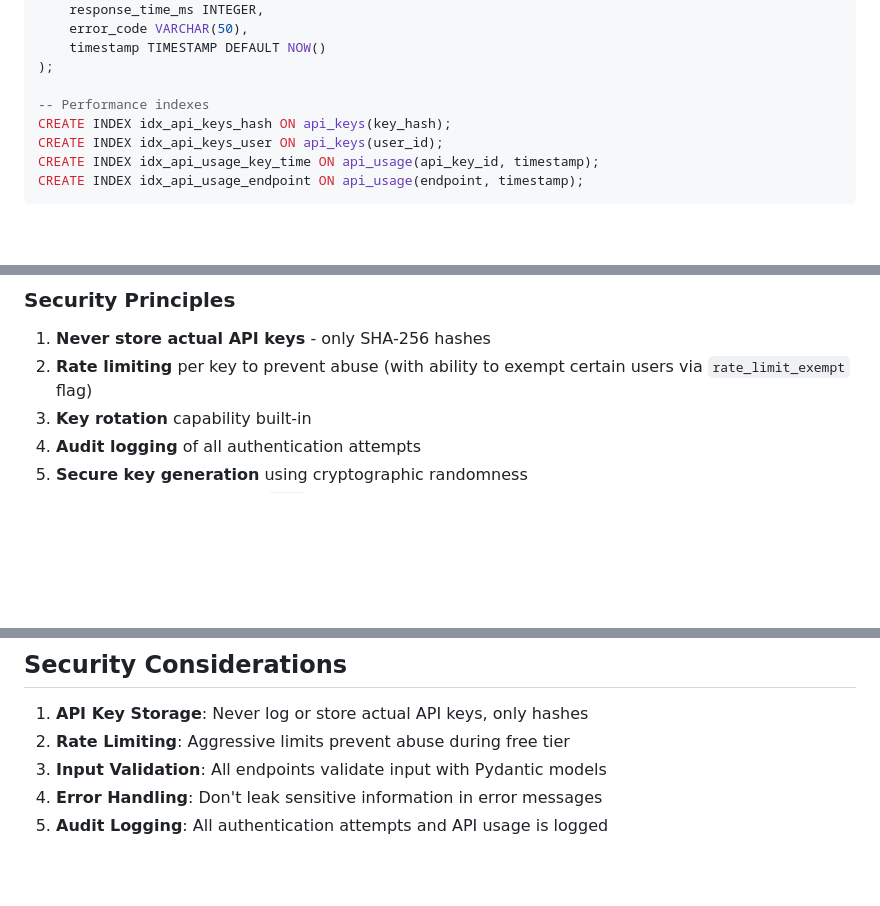
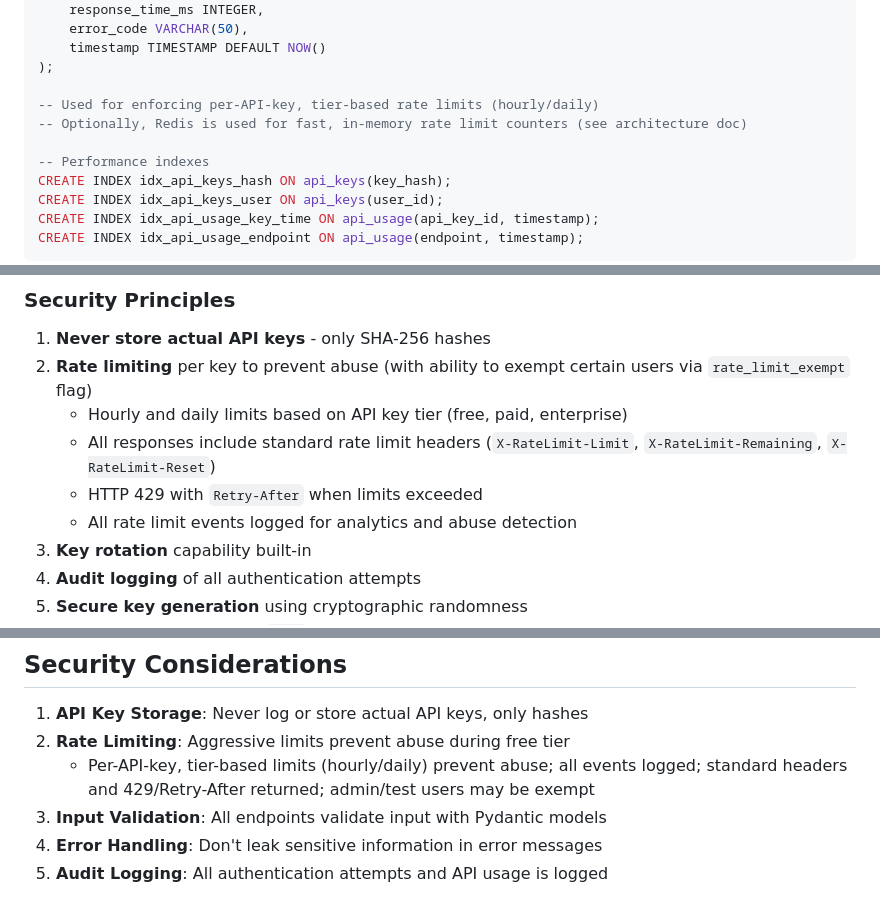
Before and after one commit to phillipou/blossomer_gtm_app, a Markdown page: .notes/AUTH_DB.md, 3 parts joined by grey strips. Drawn GitHub-style; blank space fills up the shorter version.

```diff
--- a/.notes/AUTH_DB.md
+++ b/.notes/AUTH_DB.md
@@ -48,6 +48,9 @@ CREATE TABLE api_usage (
     timestamp TIMESTAMP DEFAULT NOW()
 );
 
+-- Used for enforcing per-API-key, tier-based rate limits (hourly/daily)
+-- Optionally, Redis is used for fast, in-memory rate limit counters (see architecture doc)
+
 -- Performance indexes
 CREATE INDEX idx_api_keys_hash ON api_keys(key_hash);
 CREATE INDEX idx_api_keys_user ON api_keys(user_id);
@@ -74,6 +77,10 @@ Components:
 ### Security Principles
 1. **Never store actual API keys** - only SHA-256 hashes
 2. **Rate limiting** per key to prevent abuse (with ability to exempt certain users via `rate_limit_exempt` flag)
+   - Hourly and daily limits based on API key tier (free, paid, enterprise)
+   - All responses include standard rate limit headers (`X-RateLimit-Limit`, `X-RateLimit-Remaining`, `X-RateLimit-Reset`)
+   - HTTP 429 with `Retry-After` when limits exceeded
+   - All rate limit events logged for analytics and abuse detection
 3. **Key rotation** capability built-in
 4. **Audit logging** of all authentication attempts
 5. **Secure key generation** using cryptographic randomness
@@ -620,6 +627,7 @@ curl -X POST https://your-api.onrender.com/campaigns/product_overview \
 
 1. **API Key Storage**: Never log or store actual API keys, only hashes
 2. **Rate Limiting**: Aggressive limits prevent abuse during free tier
+   - Per-API-key, tier-based limits (hourly/daily) prevent abuse; all events logged; standard headers and 429/Retry-After returned; admin/test users may be exempt
 3. **Input Validation**: All endpoints validate input with Pydantic models
 4. **Error Handling**: Don't leak sensitive information in error messages
 5. **Audit Logging**: All authentication attempts and API usage is logged
```
Also changed, not shown: .notes/ARCHITECTURE.md (+15 -6 lines), .notes/PRD.md (+7 -2 lines).
